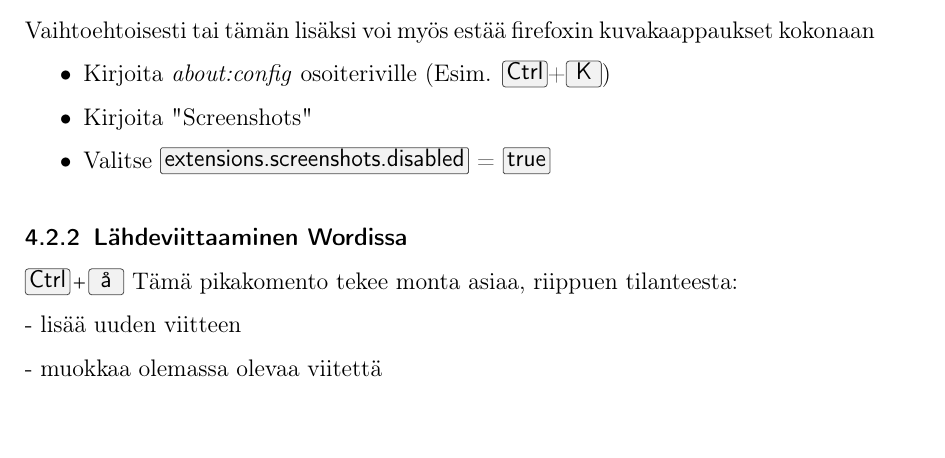
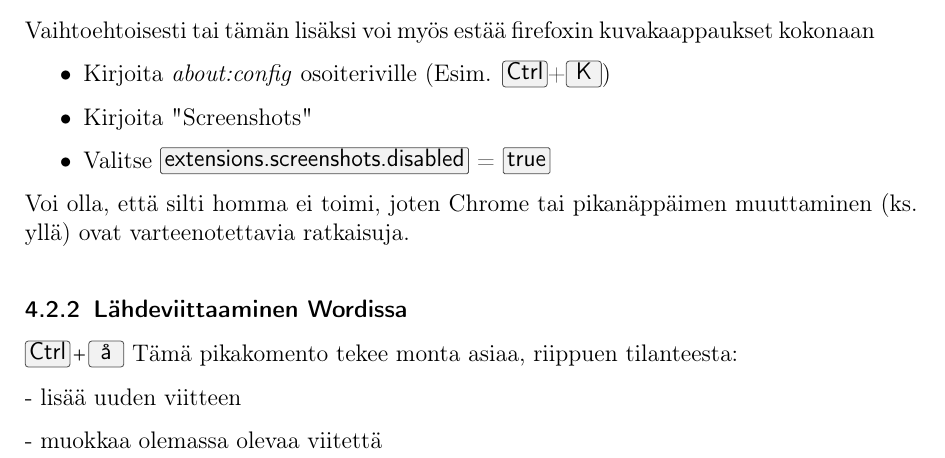
Before and after one commit to samuelsaari/workflow, a LaTeX document (Useful_material/workflow_instructions_in_finnish.tex): part of page 11 of 13, cut so that both start at the same text. Compiled offline with pdfLaTeX.

Commit message:
zoteroword only 2

```diff
--- a/Useful_material/workflow_instructions_in_finnish.tex
+++ b/Useful_material/workflow_instructions_in_finnish.tex
@@ -387,6 +387,8 @@ Vaihtoehtoisesti tai tämän lisäksi voi myös estää firefoxin kuvakaappaukse
 	\item Valitse \menu{extensions.screenshots.disabled} = \menu{true}
 \end{itemize}
 
+Voi olla, että silti homma ei toimi, joten Chrome tai pikanäppäimen muuttaminen (ks. yllä) ovat varteenotettavia ratkaisuja.
+
 \subsubsection{Lähdeviittaaminen Wordissa}
 
 \keys{\ctrl + å}
```
Also changed, not shown: Useful_material/workflow_instructions_in_finnish.pdf.
